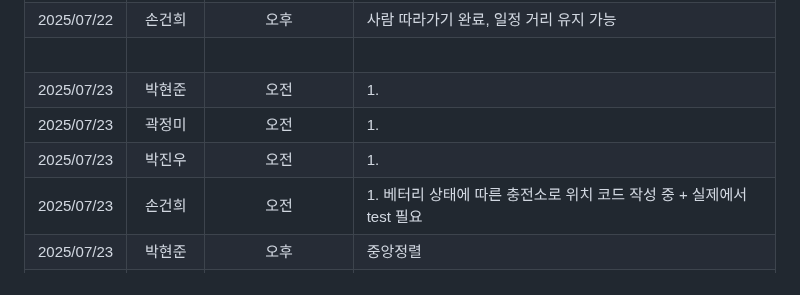
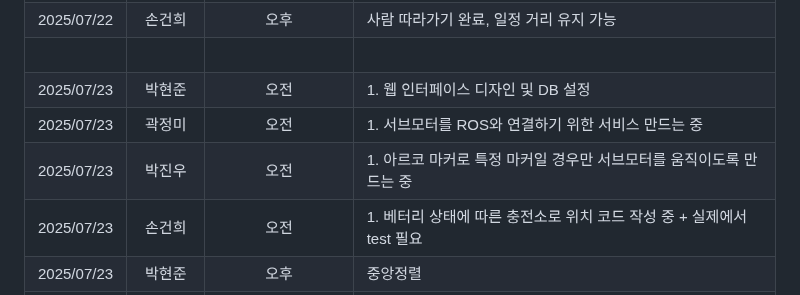
Before and after one commit to NICESONY/turtlebot3_project, a Markdown page: README.md, the part around the change. Rendered like a GitHub page.

```diff
--- a/README.md
+++ b/README.md
@@ -42,9 +42,9 @@
 |2025/07/22 |박진우|오후|아르코 마커로 움직임 완료|
 |2025/07/22 |손건희|오후|사람 따라가기 완료, 일정 거리 유지 가능|
 | |<br> | | |
-|2025/07/23 |박현준|오전|1. |
-|2025/07/23 |곽정미|오전|1. |
-|2025/07/23 |박진우|오전|1.|
+|2025/07/23 |박현준|오전|1. 웹 인터페이스 디자인 및 DB 설정 |
+|2025/07/23 |곽정미|오전|1. 서브모터를 ROS와 연결하기 위한 서비스 만드는 중|
+|2025/07/23 |박진우|오전|1. 아르코 마커로 특정 마커일 경우만 서브모터를 움직이도록 만드는 중|
 |2025/07/23 |손건희|오전|1. 베터리 상태에 따른 충전소로 위치 코드 작성 중 + 실제에서 test 필요|
 |2025/07/23 |박현준|오후|중앙정렬|
 |2025/07/23 |곽정미|오후|중앙정렬|
```
